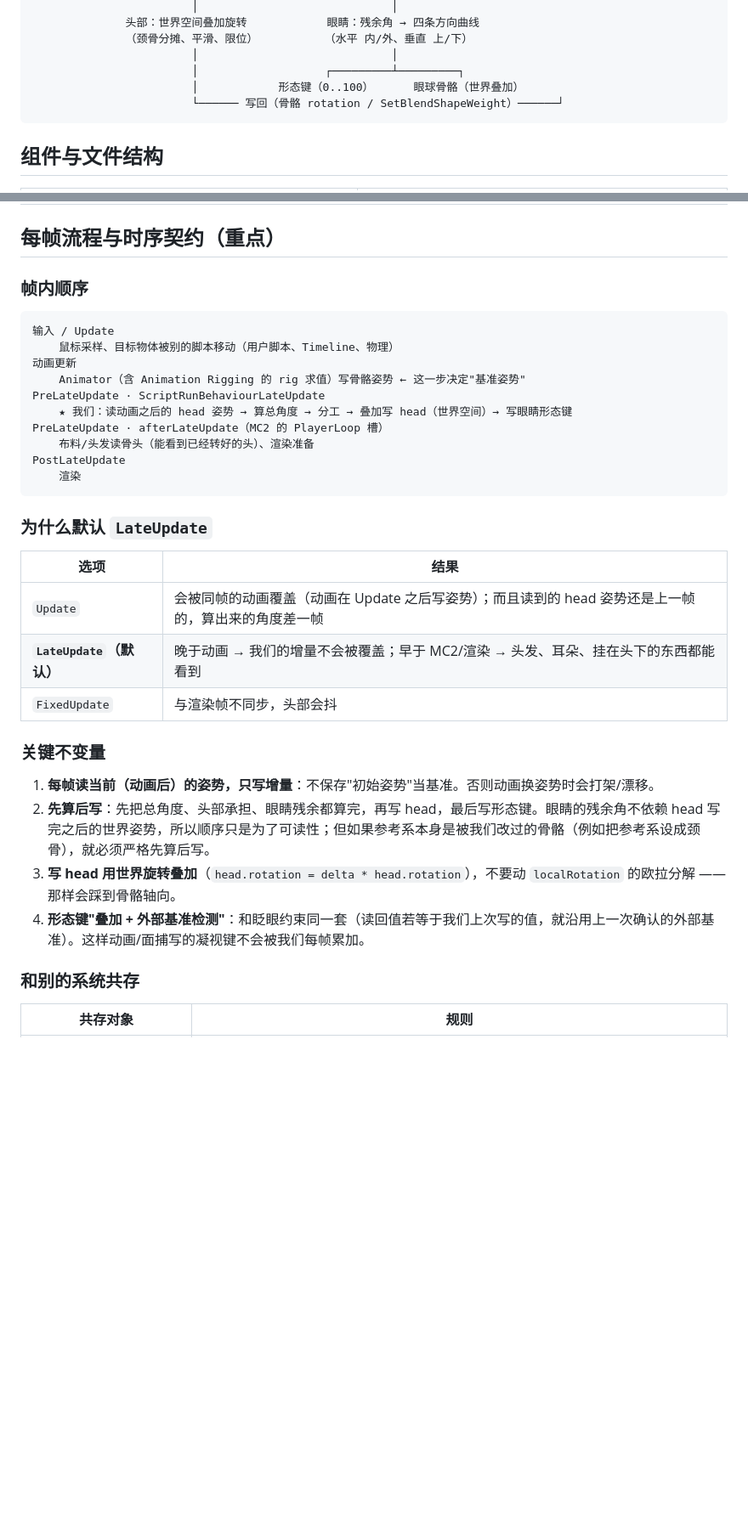
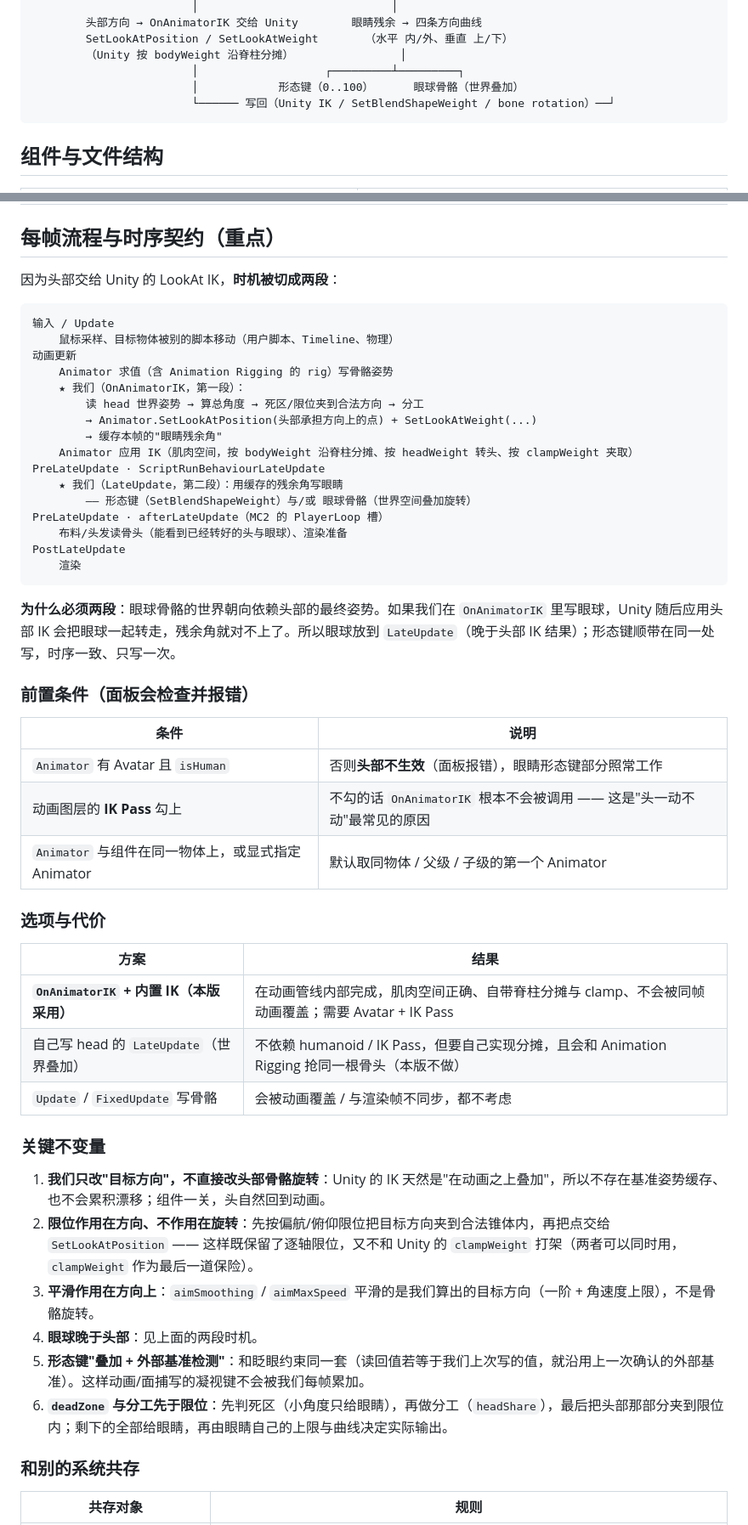
Before and after one commit to HollowAmeChan/HoUnityTools, a Markdown page: docs/LOOKAT_CONSTRAINT.md, 2 parts joined by grey strips. Shown at 85% size. Drawn GitHub-style; blank space fills up the shorter version.

````diff
--- a/docs/LOOKAT_CONSTRAINT.md
+++ b/docs/LOOKAT_CONSTRAINT.md
@@ -68,10 +69,10 @@
                         │                             │
-              头部：世界空间叠加旋转            眼睛：残余角 → 四条方向曲线
-              （颈骨分摊、平滑、限位）          （水平 内/外、垂直 上/下）
-                        │                             │
+        头部方向 → OnAnimatorIK 交给 Unity        眼睛残余 → 四条方向曲线
+        SetLookAtPosition / SetLookAtWeight       （水平 内/外、垂直 上/下）
+        （Unity 按 bodyWeight 沿脊柱分摊）                │
                         │                   ┌─────────┴─────────┐
                         │            形态键（0..100）      眼球骨骼（世界叠加）
-                        └────── 写回（骨骼 rotation / SetBlendShapeWeight）──────┘
+                        └────── 写回（Unity IK / SetBlendShapeWeight / bone rotation）──┘
 ```
 
 ## 组件与文件结构
@@ -176,35 +178,53 @@
 
 ## 每帧流程与时序契约（重点）
 
-### 帧内顺序
+因为头部交给 Unity 的 LookAt IK，**时机被切成两段**：
 
 ```
 输入 / Update
     鼠标采样、目标物体被别的脚本移动（用户脚本、Timeline、物理）
 动画更新
-    Animator（含 Animation Rigging 的 rig 求值）写骨骼姿势 ← 这一步决定"基准姿势"
+    Animator 求值（含 Animation Rigging 的 rig）写骨骼姿势
+    ★ 我们（OnAnimatorIK，第一段）：
+        读 head 世界姿势 → 算总角度 → 死区/限位夹到合法方向 → 分工
+        → Animator.SetLookAtPosition(头部承担方向上的点) + SetLookAtWeight(...)
+        → 缓存本帧的"眼睛残余角"
+    Animator 应用 IK（肌肉空间，按 bodyWeight 沿脊柱分摊、按 headWeight 转头、按 clampWeight 夹取）
 PreLateUpdate · ScriptRunBehaviourLateUpdate
-    ★ 我们：读动画之后的 head 姿势 → 算总角度 → 分工 → 叠加写 head（世界空间）→ 写眼睛形态键
+    ★ 我们（LateUpdate，第二段）：用缓存的残余角写眼睛
+        —— 形态键（SetBlendShapeWeight）与/或 眼球骨骼（世界空间叠加旋转）
 PreLateUpdate · afterLateUpdate（MC2 的 PlayerLoop 槽）
-    布料/头发读骨头（能看到已经转好的头）、渲染准备
+    布料/头发读骨头（能看到已经转好的头与眼球）、渲染准备
 PostLateUpdate
     渲染
 ```
 
-### 为什么默认 `LateUpdate`
+**为什么必须两段**：眼球骨骼的世界朝向依赖头部的最终姿势。如果我们在 `OnAnimatorIK` 里写眼球，Unity 随后应用头部 IK 会把眼球一起转走，残余角就对不上了。所以眼球放到 `LateUpdate`（晚于头部 IK 结果）；形态键顺带在同一处写，时序一致、只写一次。
 
-| 选项 | 结果 |
+### 前置条件（面板会检查并报错）
+
+| 条件 | 说明 |
 | --- | --- |
-| `Update` | 会被同帧的动画覆盖（动画在 Update 之后写姿势）；而且读到的 head 姿势还是上一帧的，算出来的角度差一帧 |
-| **`LateUpdate`（默认）** | 晚于动画 → 我们的增量不会被覆盖；早于 MC2/渲染 → 头发、耳朵、挂在头下的东西都能看到 |
-| `FixedUpdate` | 与渲染帧不同步，头部会抖 |
+| `Animator` 有 Avatar 且 `isHuman` | 否则**头部不生效**（面板报错），眼睛形态键部分照常工作 |
+| 动画图层的 **IK Pass** 勾上 | 不勾的话 `OnAnimatorIK` 根本不会被调用 —— 这是"头一动不动"最常见的原因 |
+| `Animator` 与组件在同一物体上，或显式指定 Animator | 默认取同物体 / 父级 / 子级的第一个 Animator |
+
+### 选项与代价
+
+| 方案 | 结果 |
+| --- | --- |
+| **`OnAnimatorIK` + 内置 IK（本版采用）** | 在动画管线内部完成，肌肉空间正确、自带脊柱分摊与 clamp、不会被同帧动画覆盖；需要 Avatar + IK Pass |
+| 自己写 head 的 `LateUpdate`（世界叠加） | 不依赖 humanoid / IK Pass，但要自己实现分摊，且会和 Animation Rigging 抢同一根骨头（本版不做） |
+| `Update` / `FixedUpdate` 写骨骼 | 会被动画覆盖 / 与渲染帧不同步，都不考虑 |
 
 ### 关键不变量
 
-1. **每帧读当前（动画后）的姿势，只写增量**：不保存"初始姿势"当基准。否则动画换姿势时会打架/漂移。
-2. **先算后写**：先把总角度、头部承担、眼睛残余都算完，再写 head，最后写形态键。眼睛的残余角不依赖 head 写完之后的世界姿势，所以顺序只是为了可读性；但如果参考系本身是被我们改过的骨骼（例如把参考系设成颈骨），就必须严格先算后写。
-3. **写 head 用世界旋转叠加**（`head.rotation = delta * head.rotation`），不要动 `localRotation` 的欧拉分解 —— 那样会踩到骨骼轴向。
-4. **形态键"叠加 + 外部基准检测"**：和眨眼约束同一套（读回值若等于我们上次写的值，就沿用上一次确认的外部基准）。这样动画/面捕写的凝视键不会被我们每帧累加。
+1. **我们只改"目标方向"，不直接改头部骨骼旋转**：Unity 的 IK 天然是"在动画之上叠加"，所以不存在基准姿势缓存、也不会累积漂移；组件一关，头自然回到动画。
+2. **限位作用在方向、不作用在旋转**：先按偏航/俯仰限位把目标方向夹到合法锥体内，再把点交给 `SetLookAtPosition` —— 这样既保留了逐轴限位，又不和 Unity 的 `clampWeight` 打架（两者可以同时用，`clampWeight` 作为最后一道保险）。
+3. **平滑作用在方向上**：`aimSmoothing` / `aimMaxSpeed` 平滑的是我们算出的目标方向（一阶 + 角速度上限），不是骨骼旋转。
+4. **眼球晚于头部**：见上面的两段时机。
+5. **形态键"叠加 + 外部基准检测"**：和眨眼约束同一套（读回值若等于我们上次写的值，就沿用上一次确认的外部基准）。这样动画/面捕写的凝视键不会被我们每帧累加。
+6. **`deadZone` 与分工先于限位**：先判死区（小角度只给眼睛），再做分工（`headShare`），最后把头部那部分夹到限位内；剩下的全部给眼睛，再由眼睛自己的上限与曲线决定实际输出。
 
 ### 和别的系统共存
 
````
Also changed, not shown: other parts of docs/LOOKAT_CONSTRAINT.md (+65 -60 lines).
